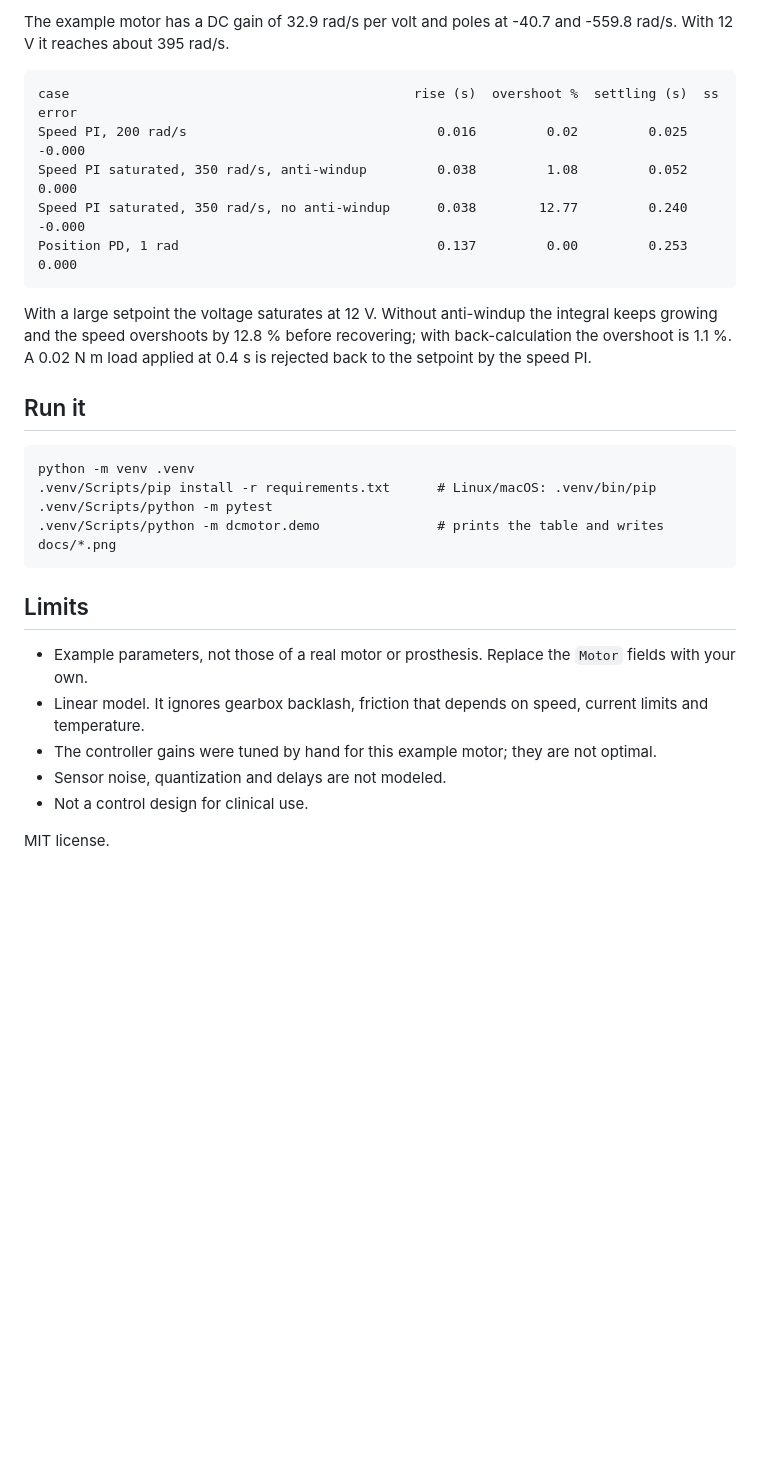
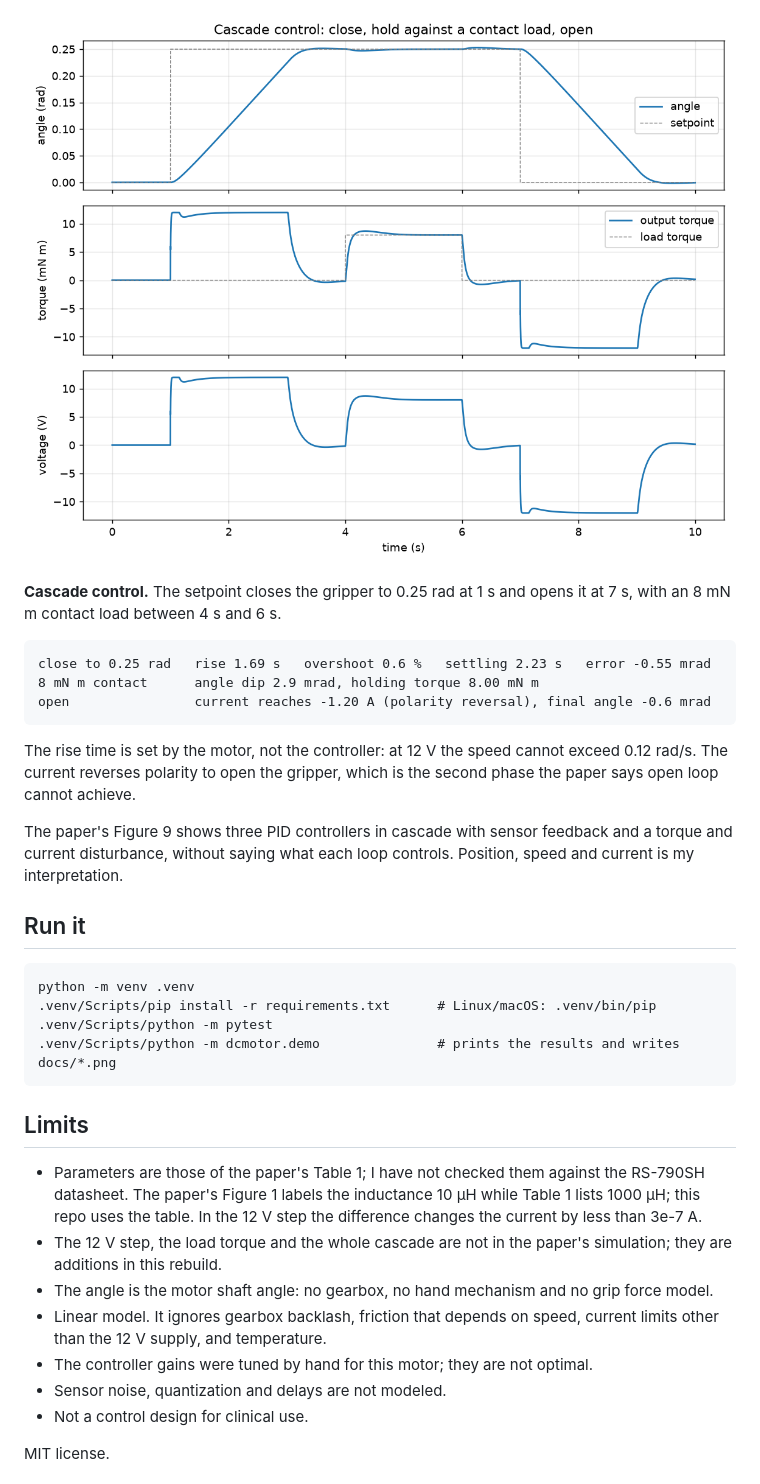
Before and after one commit to franciscozamsa/dc-motor-control-sim, a Markdown page: README.md, the part around one of its changes. Rendered like a GitHub page; pictures changed too: docs/cascade.png (added); blank space fills up the shorter version.

````diff
--- a/README.md
+++ b/README.md
@@ -19,15 +21,17 @@ I modeled DC motors as linear dynamic systems in MATLAB/Simulink for mobile pros
 
-The example motor has a DC gain of 32.9 rad/s per volt and poles at -40.7 and -559.8 rad/s. With 12 V it reaches about 395 rad/s.
+![Cascade control](docs/cascade.png)
+
+**Cascade control.** The setpoint closes the gripper to 0.25 rad at 1 s and opens it at 7 s, with an 8 mN m contact load between 4 s and 6 s.
 
 ```
-case                                            rise (s)  overshoot %  settling (s)  ss error
-Speed PI, 200 rad/s                                0.016         0.02         0.025    -0.000
-Speed PI saturated, 350 rad/s, anti-windup         0.038         1.08         0.052     0.000
-Speed PI saturated, 350 rad/s, no anti-windup      0.038        12.77         0.240    -0.000
-Position PD, 1 rad                                 0.137         0.00         0.253     0.000
+close to 0.25 rad   rise 1.69 s   overshoot 0.6 %   settling 2.23 s   error -0.55 mrad
+8 mN m contact      angle dip 2.9 mrad, holding torque 8.00 mN m
+open                current reaches -1.20 A (polarity reversal), final angle -0.6 mrad
 ```
 
-With a large setpoint the voltage saturates at 12 V. Without anti-windup the integral keeps growing and the speed overshoots by 12.8 % before recovering; with back-calculation the overshoot is 1.1 %. A 0.02 N m load applied at 0.4 s is rejected back to the setpoint by the speed PI.
+The rise time is set by the motor, not the controller: at 12 V the speed cannot exceed 0.12 rad/s. The current reverses polarity to open the gripper, which is the second phase the paper says open loop cannot achieve.
+
+The paper's Figure 9 shows three PID controllers in cascade with sensor feedback and a torque and current disturbance, without saying what each loop controls. Position, speed and current is my interpretation.
 
 ## Run it
 
@@ -35,14 +39,16 @@ With a large setpoint the voltage saturates at 12 V. Without anti-windup the int
 python -m venv .venv
 .venv/Scripts/pip install -r requirements.txt      # Linux/macOS: .venv/bin/pip
 .venv/Scripts/python -m pytest
-.venv/Scripts/python -m dcmotor.demo               # prints the table and writes docs/*.png
+.venv/Scripts/python -m dcmotor.demo               # prints the results and writes docs/*.png
 ```
 
 ## Limits
 
-- Example parameters, not those of a real motor or prosthesis. Replace the `Motor` fields with your own.
-- Linear model. It ignores gearbox backlash, friction that depends on speed, current limits and temperature.
-- The controller gains were tuned by hand for this example motor; they are not optimal.
+- Parameters are those of the paper's Table 1; I have not checked them against the RS-790SH datasheet. The paper's Figure 1 labels the inductance 10 µH while Table 1 lists 1000 µH; this repo uses the table. In the 12 V step the difference changes the current by less than 3e-7 A.
+- The 12 V step, the load torque and the whole cascade are not in the paper's simulation; they are additions in this rebuild.
+- The angle is the motor shaft angle: no gearbox, no hand mechanism and no grip force model.
+- Linear model. It ignores gearbox backlash, friction that depends on speed, current limits other than the 12 V supply, and temperature.
+- The controller gains were tuned by hand for this motor; they are not optimal.
 - Sensor noise, quantization and delays are not modeled.
 - Not a control design for clinical use.
 
````
Also changed, not shown: other parts of README.md (+11 -9 lines), docs/open_loop.png (added), docs/pid.png (deleted), docs/step.png (deleted), 6 other files.
